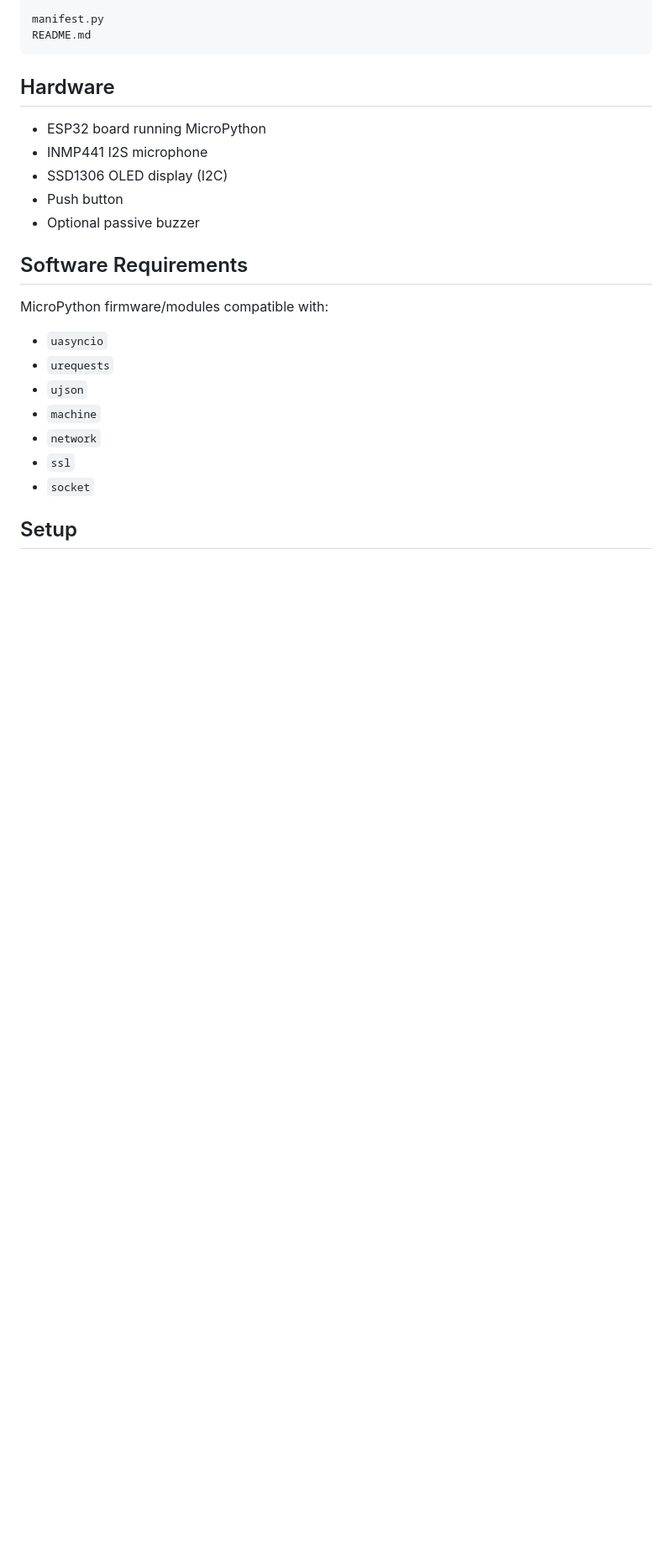
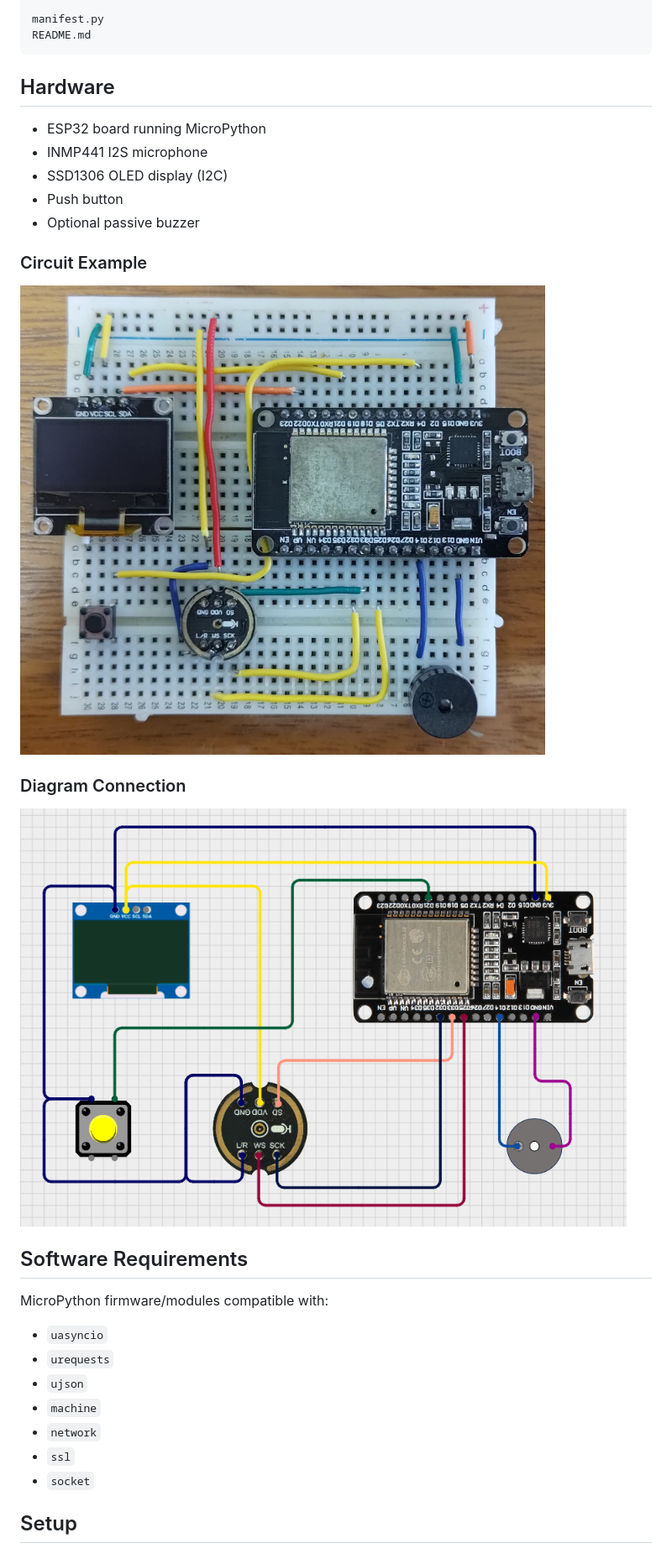
Before and after one commit to eduardopereira-inpe/aiassistent, a Markdown page: README.md, the part around the change. Shown at 84% size. Drawn GitHub-style; pictures changed too: images/circuit_diagram_example.png (added), images/circuit_example.jpeg (added); blank space fills up the shorter version.

```diff
--- a/README.md
+++ b/README.md
@@ -79,6 +79,15 @@ README.md
 - SSD1306 OLED display (I2C)
 - Push button
 - Optional passive buzzer
+
+### Circuit Example
+[![Circuit Example](./images/circuit_example.jpeg)](./images/circuit_example.jpeg)
+
+### Diagram Connection
+
+[![Diagram ](./images/circuit_diagram_example.png)](./images/circuit_diagram_example.png)
+
+
 
 ## Software Requirements
 
```
